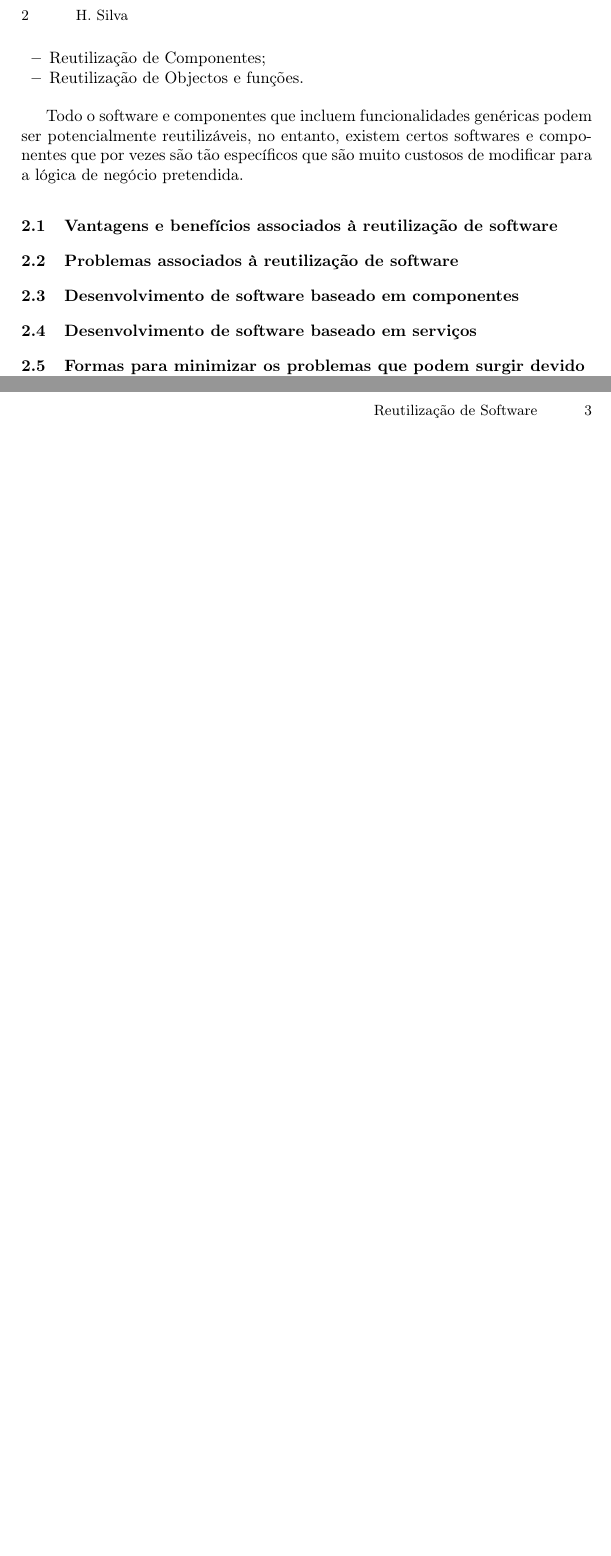
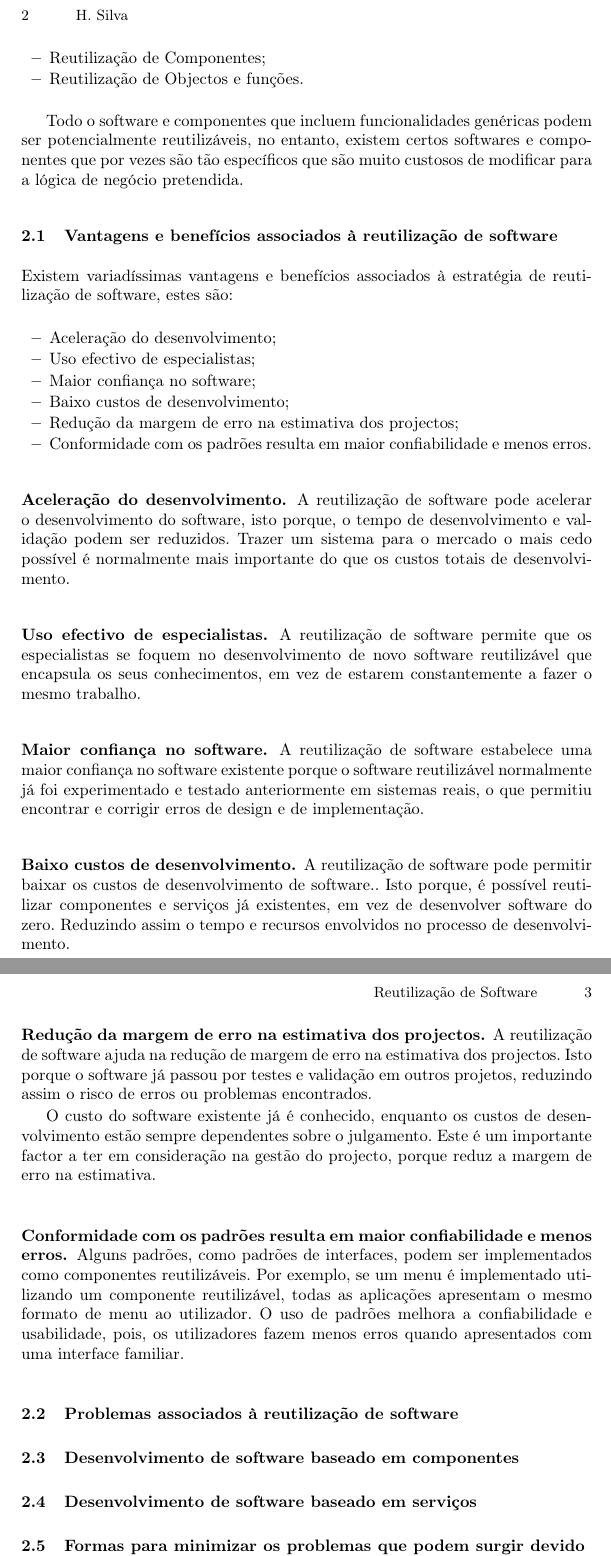
Before and after one commit to jhssilva/ES-ReutilizacaoSoftware, a LaTeX paper (ReutilizacaoSoftware.tex): two parts of pages 2 and 3 of 3 before the commit and two parts of pages 2 and 3 of 5 after it, joined at a grey line, cut so that both start at the same text, the shorter picture padded with empty space. Compiled offline with pdfLaTeX.

Commit message:
Vantagens e benificios de reutilização do software

```diff
--- a/ReutilizacaoSoftware.tex
+++ b/ReutilizacaoSoftware.tex
@@ -70,6 +70,43 @@ Todo o software e componentes que incluem funcionalidades genéricas podem ser p
 
 \subsection{Vantagens e benefícios associados à reutilização de software}
 
+Existem variadíssimas vantagens e benefícios associados à estratégia de reutilização de software, estes são:
+
+\begin{itemize}
+    \item Aceleração do desenvolvimento;
+    \item Uso efectivo de especialistas;
+    \item Maior confiança no software;
+    \item Baixo custos de desenvolvimento;
+    \item Redução da margem de erro na estimativa dos projectos;
+    \item Conformidade com os padrões resulta em maior confiabilidade e menos erros.
+\end{itemize}
+
+\subsubsection{Aceleração do desenvolvimento.}
+
+A reutilização de software pode acelerar o desenvolvimento do software, isto porque, o tempo de desenvolvimento e validação podem ser reduzidos. Trazer um sistema para o mercado o mais cedo possível é normalmente mais importante do que os custos totais de desenvolvimento.
+
+\subsubsection{Uso efectivo de especialistas.}
+
+A reutilização de software permite que os especialistas se foquem no desenvolvimento de novo software reutilizável que encapsula os seus conhecimentos, em vez de estarem constantemente a fazer o mesmo trabalho.
+
+\subsubsection{Maior confiança no software.}
+
+A reutilização de software estabelece uma maior confiança no software existente porque o software reutilizável normalmente já foi experimentado e testado anteriormente em sistemas reais, o que permitiu encontrar e corrigir erros de design e de implementação.
+
+\subsubsection{Baixo custos de desenvolvimento.}
+
+A reutilização de software pode permitir baixar os custos de desenvolvimento de software.. Isto porque, é possível reutilizar componentes e serviços já existentes, em vez de desenvolver software do zero. Reduzindo assim o tempo e recursos envolvidos no processo de desenvolvimento.
+
+
+\subsubsection{Redução da margem de erro na estimativa dos projectos.}
+
+A reutilização de software ajuda na redução de margem de erro na estimativa dos projectos. Isto porque o software já passou por testes e validação em outros projetos, reduzindo assim o risco de erros ou problemas encontrados.\par
+O custo do software existente já é conhecido, enquanto os custos de desenvolvimento estão sempre dependentes sobre o julgamento. Este é um importante factor a ter em consideração na gestão do projecto, porque reduz a margem de erro na estimativa.
+
+
+\subsubsection{Conformidade com os padrões resulta em maior confiabilidade e menos erros.}
+
+Alguns padrões, como padrões de interfaces, podem ser implementados como componentes reutilizáveis. Por exemplo, se um menu é implementado utilizando um componente reutilizável, todas as aplicações apresentam o mesmo formato de menu ao utilizador. O uso de padrões melhora a confiabilidade e usabilidade, pois, os utilizadores fazem menos erros quando apresentados com uma interface familiar.
 
 \subsection{Problemas associados à reutilização de software}
 
```
Also changed, not shown: ReutilizacaoSoftware.pdf.
